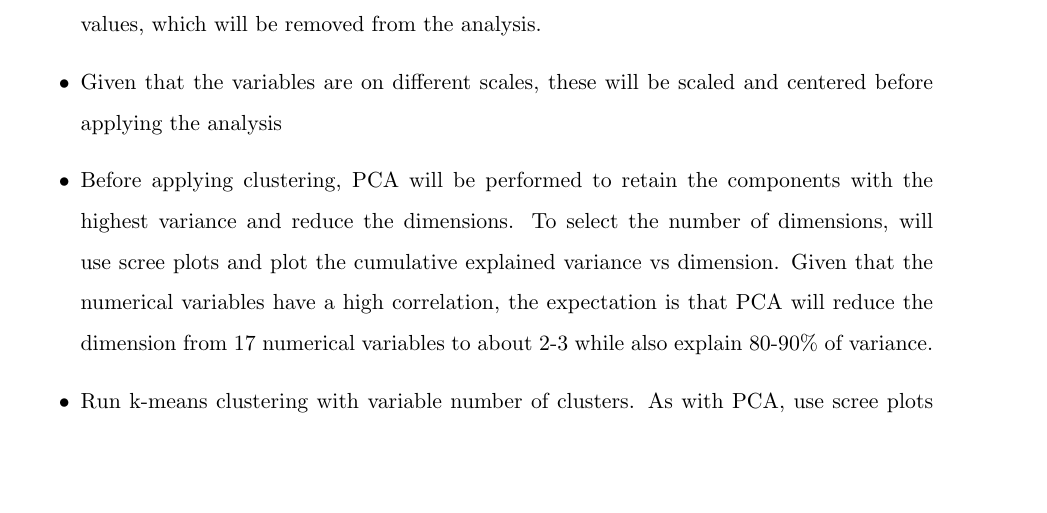
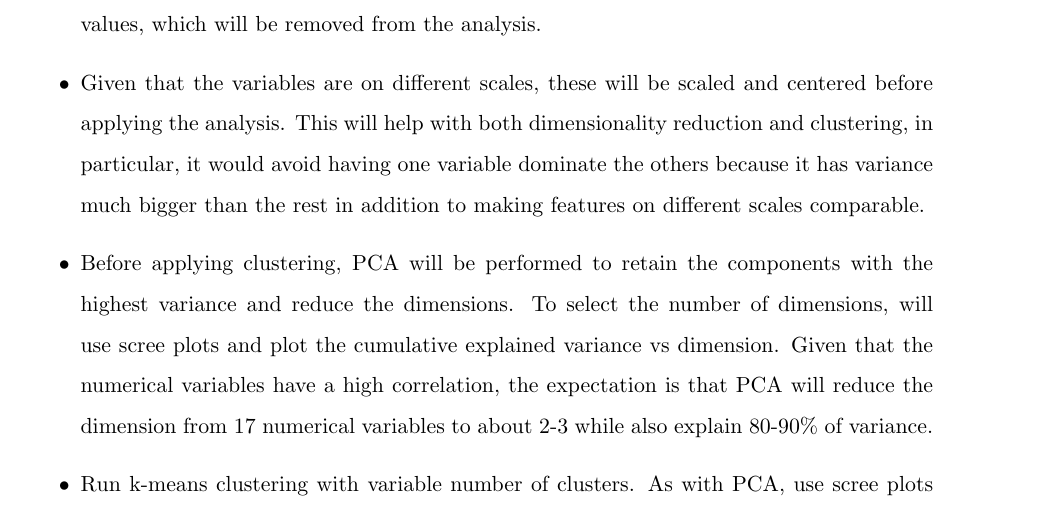
Before and after one commit to erikseulean/multivariate, a LaTeX problem sheet (assignment2/assignment2.tex): part of page 2 of 2 before the commit and part of page 2 of 3 after it, cut so that both start at the same text, the shorter picture padded with empty space. Compiled offline with pdfLaTeX.

Commit message:
Update wording
Signed-off-by: Erik-Cristian Seulean <erikseulean@gmail.com>

```diff
--- a/assignment2/assignment2.tex
+++ b/assignment2/assignment2.tex
@@ -34,7 +34,7 @@
 
 \begin{itemize}
     \item The dataset contains 172 observations and 17 numerical variables. A big majority of the variables have a high correlation between them. Only one of the majors contains empty values, which will be removed from the analysis.
-    \item Given that the variables are on different scales, these will be scaled and centered before applying the analysis
+    \item Given that the variables are on different scales, these will be scaled and centered before applying the analysis. This will help with both dimensionality reduction and clustering, in particular, it would avoid having one variable dominate the others because it has variance much bigger than the rest in addition to making features on different scales comparable.
     \item Before applying clustering, PCA will be performed to retain the components with the highest variance and reduce the dimensions. To select the number of dimensions, will use scree plots and plot the cumulative explained variance vs dimension. Given that the numerical variables have a high correlation, the expectation is that PCA will reduce the dimension from 17 numerical variables to about 2-3 while also explain 80-90\% of variance.
     \item Run k-means clustering with variable number of clusters. As with PCA, use scree plots to consider what is the optimal number of cluster that reduces the within-group SSE. Additionally, use silhouette plots to check how well majors are classified.
     \item Analyze the clusters and check the overlap with the 16 existing major categories available, and compute a measure of cluster purity, by considering how many major categories are part of the same cluster.
```
Also changed, not shown: assignment2/assignment2.pdf.
